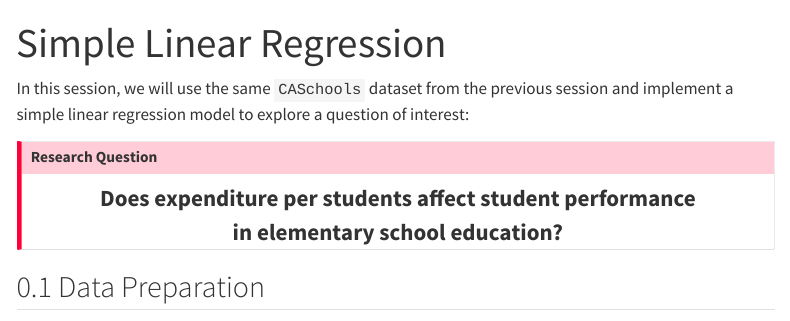
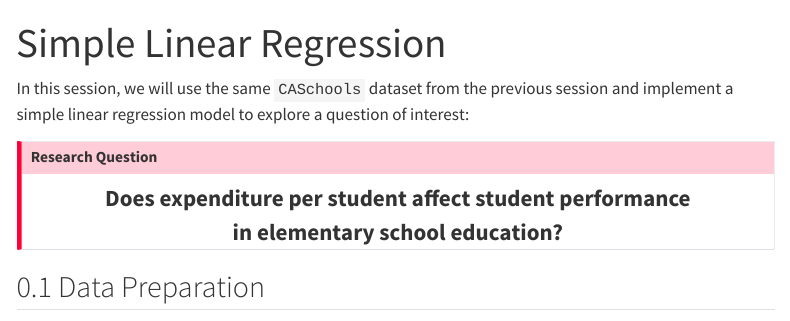
Before and after one commit to my1396/FIN5005-Fall2025, a Quarto document (03_Linear_Regression.qmd): the page in a window 1100 px wide, from its top. Rendered offline with R 4.5, knitr and Pandoc in place of Quarto, with nearby package versions; some code elsewhere in the file could not run offline; menus at the side of the page are left out; long lines of code are wrapped; common packages that the code uses without loading them are loaded.

Commit message:
post update

```diff
--- a/03_Linear_Regression.qmd
+++ b/03_Linear_Regression.qmd
@@ -8,7 +8,7 @@ In this session, we will use the same `CASchools` dataset from the previous sess
 ## Research Question
 
 <center style="font-size: 1.5em; font-weight: bold;">
-Does expenditure per students affect student performance \
+Does expenditure per student affect student performance \
 in elementary school education?
 </center>
 :::
```
Also changed, not shown: 2 other files.
